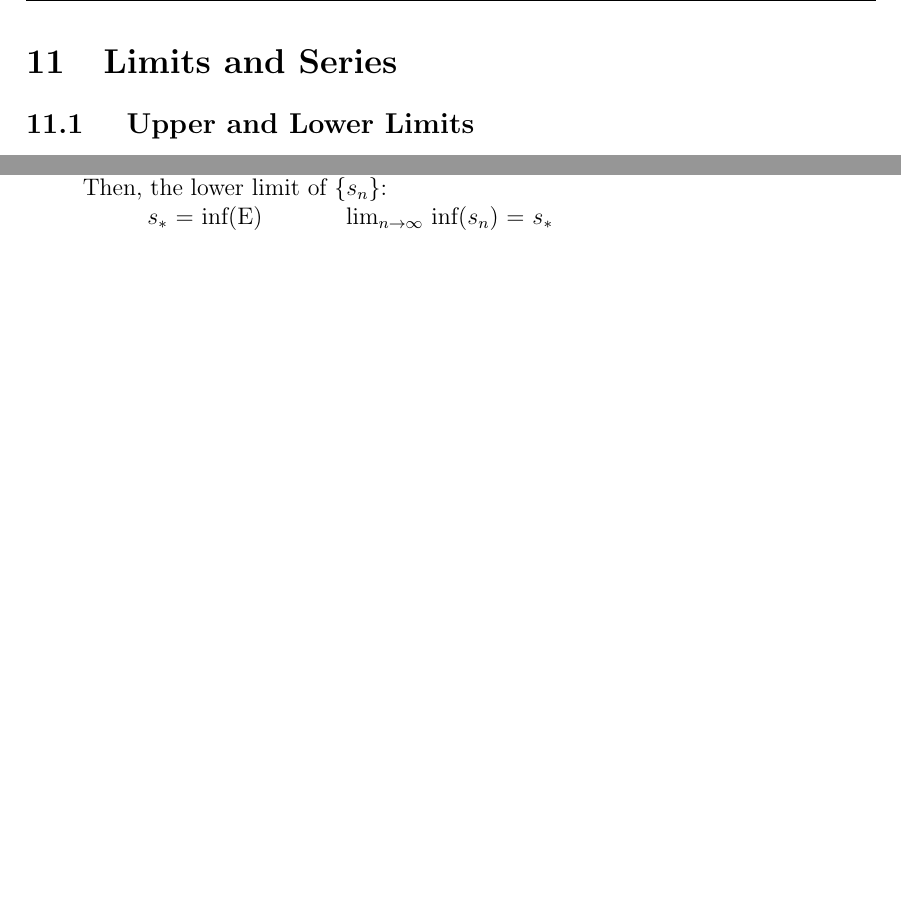
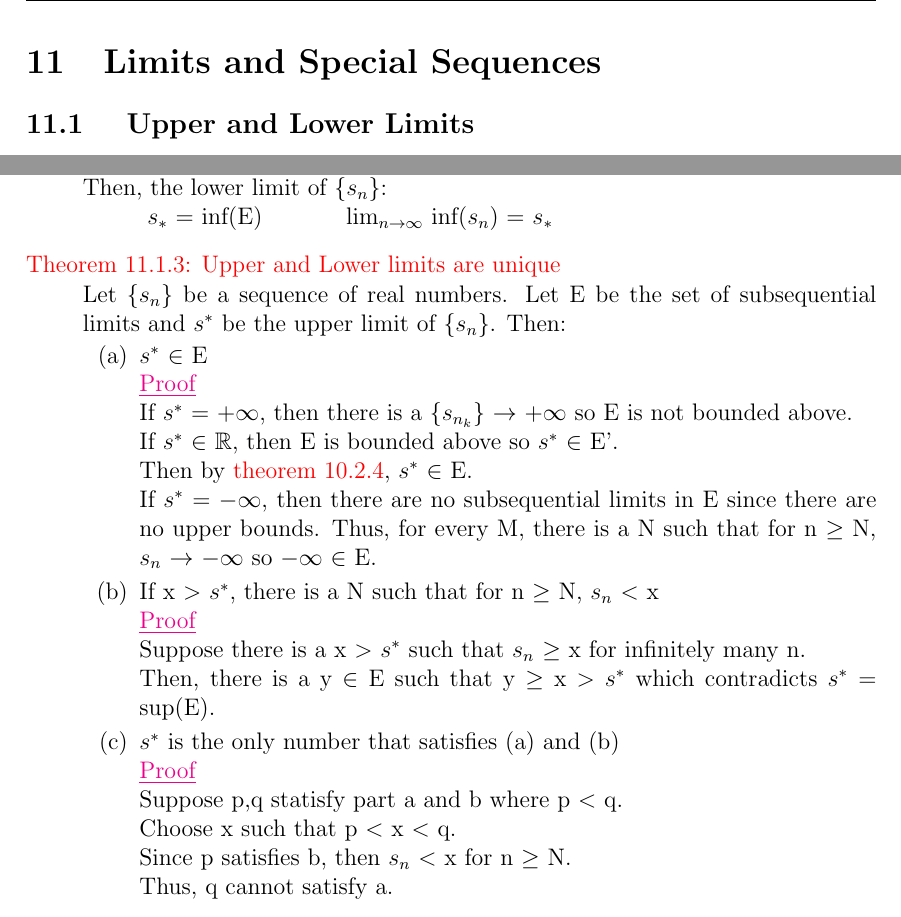
Before and after one commit to AzureAmber/Real-Analysis, a LaTeX document (main.tex, which reads Content/C11.tex): two parts of page 37 of 38, joined at a grey line, cut so that both start at the same text, the shorter picture padded with empty space. Compiled offline with pdfLaTeX.

Commit message:
Updated C11

```diff
--- a/Content/C11.tex
+++ b/Content/C11.tex
@@ -1,6 +1,6 @@
 \newpage
 
-\section[Day 11: Limits \& Series]{Limits and Series}
+\section[Day 11: Limits \& Special Sequences]{Limits and Special Sequences}
 
 \subsection{ Upper and Lower Limits }
 
@@ -42,3 +42,53 @@
 		\hspace{1cm}
 		$s_*$ = inf(E) \hspace{1.2cm} $\lim_{n \rightarrow \infty}$ inf($s_n$) = $s_*$ \\
 	\end{adjustbox}
+
+{ \color{red} Theorem 11.1.3: Upper and Lower limits are unique }
+
+	\begin{adjustbox}{minipage=14cm, right, vspace=0.1cm 0.1cm}
+		Let \{$s_n$\} be a sequence of real numbers.
+		Let E be the set of subsequential limits and
+		$s^*$ be the upper limit of \{$s_n$\}. Then:
+	\end{adjustbox}
+
+	\begin{enumerate}[label=(\alph*), leftmargin=2cm, itemsep=0.1cm]
+		\item $s^*$ $\in$ E
+
+			{ \color{magenta} \underline{Proof} }
+
+				If $s^*$ = $+\infty$, then there is a
+				\{$s_{n_k}$\} $\rightarrow$ $+\infty$ so E is not bounded above.
+
+				If $s^*$ $\in$ $\mathbb{R}$, then E is bounded above so
+				$s^*$ $\in$ E'.
+
+				Then by {\color{red} theorem 10.2.4}, $s^*$ $\in$ E.
+
+				If $s^*$ = $-\infty$, then there are no subsequential limits
+				in E since there are no upper bounds.
+				Thus, for every M, there is a N such that for n $\geq$ N,
+				$s_n$ $\rightarrow$ $-\infty$ so $-\infty$ $\in$ E.
+
+		\item If x $>$ $s^*$, there is a N such that for n $\geq$ N, $s_n$ $<$ x
+
+			{ \color{magenta} \underline{Proof} }
+
+				Suppose there is a x $>$ $s^*$ such that $s_n$ $\geq$ x
+				for infinitely many n.
+
+				Then, there is a y $\in$ E such that y $\geq$ x $>$ $s^*$
+				which contradicts $s^*$ = sup(E).
+
+		\item $s^*$ is the only number that satisfies (a) and (b)
+
+			{ \color{magenta} \underline{Proof} }
+
+				Suppose p,q statisfy part a and b where p $<$ q.
+
+				Choose x such that p $<$ x $<$ q.
+
+				Since p satisfies b, then $s_n$ $<$ x for n $\geq$ N.
+
+				Thus, q cannot satisfy a.
+
+	\end{enumerate}
```
Also changed, not shown: main.pdf, 7 other files.
